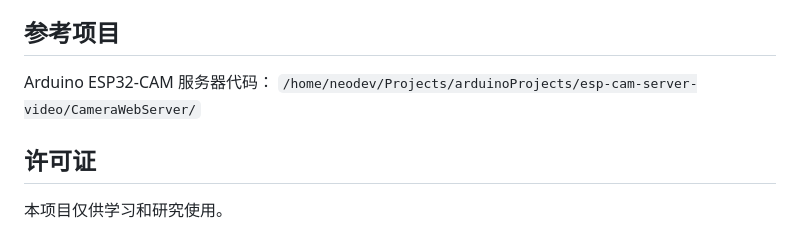
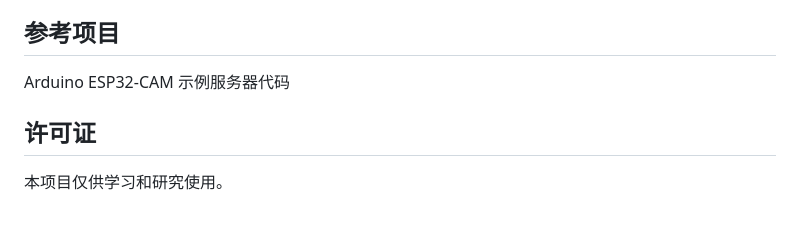
Before and after one commit to NeoXieChina/esp32Cam-flutter, a Markdown page: README.md, the part around the change. GitHub-like rendering.

Commit message:
更新参考项目描述，简化路径信息

```diff
--- a/README.md
+++ b/README.md
@@ -289,8 +289,7 @@ lib/
 
 ## 参考项目
 
-Arduino ESP32-CAM 服务器代码：
-`/home/neodev/Projects/arduinoProjects/esp-cam-server-video/CameraWebServer/`
+Arduino ESP32-CAM 示例服务器代码
 
 ## 许可证
 
```
